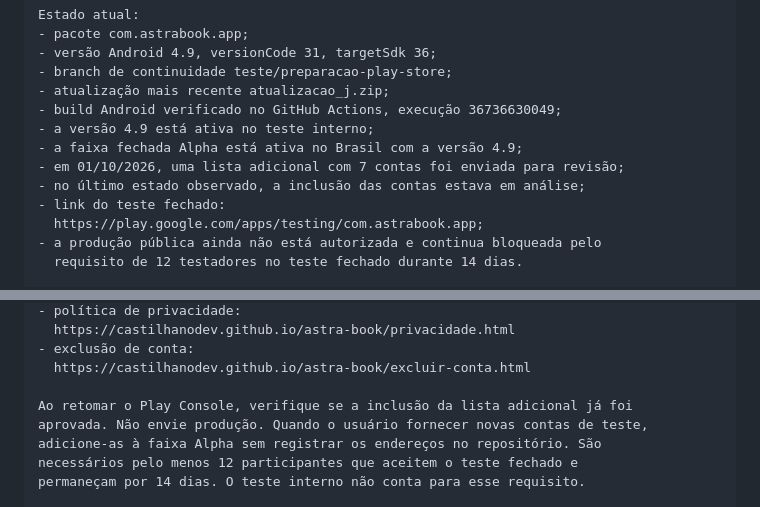
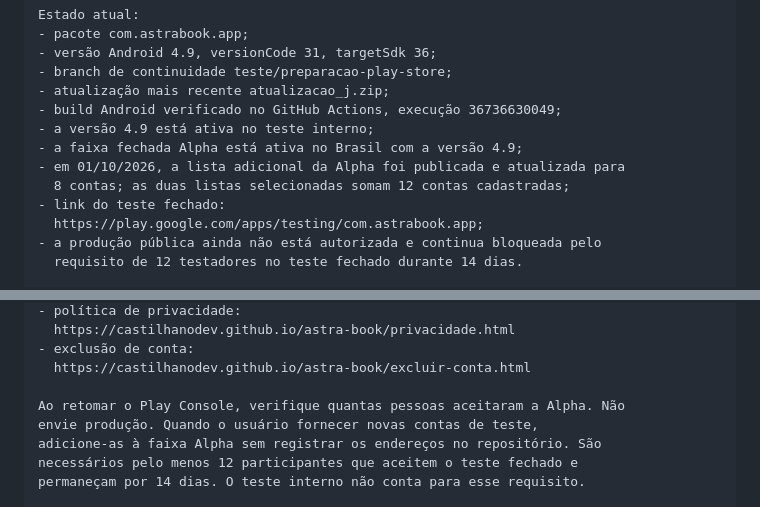
Before and after one commit to castilhanodev/astra-book, a Markdown page: RETOMAR-EM-OUTRO-COMPUTADOR.md, 2 parts joined by grey strips. Drawn GitHub-style.

```diff
--- a/RETOMAR-EM-OUTRO-COMPUTADOR.md
+++ b/RETOMAR-EM-OUTRO-COMPUTADOR.md
@@ -44,8 +43,8 @@ Estado atual:
 - build Android verificado no GitHub Actions, execução 36736630049;
 - a versão 4.9 está ativa no teste interno;
 - a faixa fechada Alpha está ativa no Brasil com a versão 4.9;
-- em 01/10/2026, uma lista adicional com 7 contas foi enviada para revisão;
-- no último estado observado, a inclusão das contas estava em análise;
+- em 01/10/2026, a lista adicional da Alpha foi publicada e atualizada para
+  8 contas; as duas listas selecionadas somam 12 contas cadastradas;
 - link do teste fechado:
   https://play.google.com/apps/testing/com.astrabook.app;
 - a produção pública ainda não está autorizada e continua bloqueada pelo
@@ -73,8 +72,8 @@ Play Console:
 - exclusão de conta:
   https://castilhanodev.github.io/astra-book/excluir-conta.html
 
-Ao retomar o Play Console, verifique se a inclusão da lista adicional já foi
-aprovada. Não envie produção. Quando o usuário fornecer novas contas de teste,
+Ao retomar o Play Console, verifique quantas pessoas aceitaram a Alpha. Não
+envie produção. Quando o usuário fornecer novas contas de teste,
 adicione-as à faixa Alpha sem registrar os endereços no repositório. São
 necessários pelo menos 12 participantes que aceitem o teste fechado e
 permaneçam por 14 dias. O teste interno não conta para esse requisito.
```
Also changed, not shown: other parts of RETOMAR-EM-OUTRO-COMPUTADOR.md (+13 -15 lines), CONTINUIDADE.md (+4 -5 lines), TESTE-4.9.md (+4 -6 lines).
